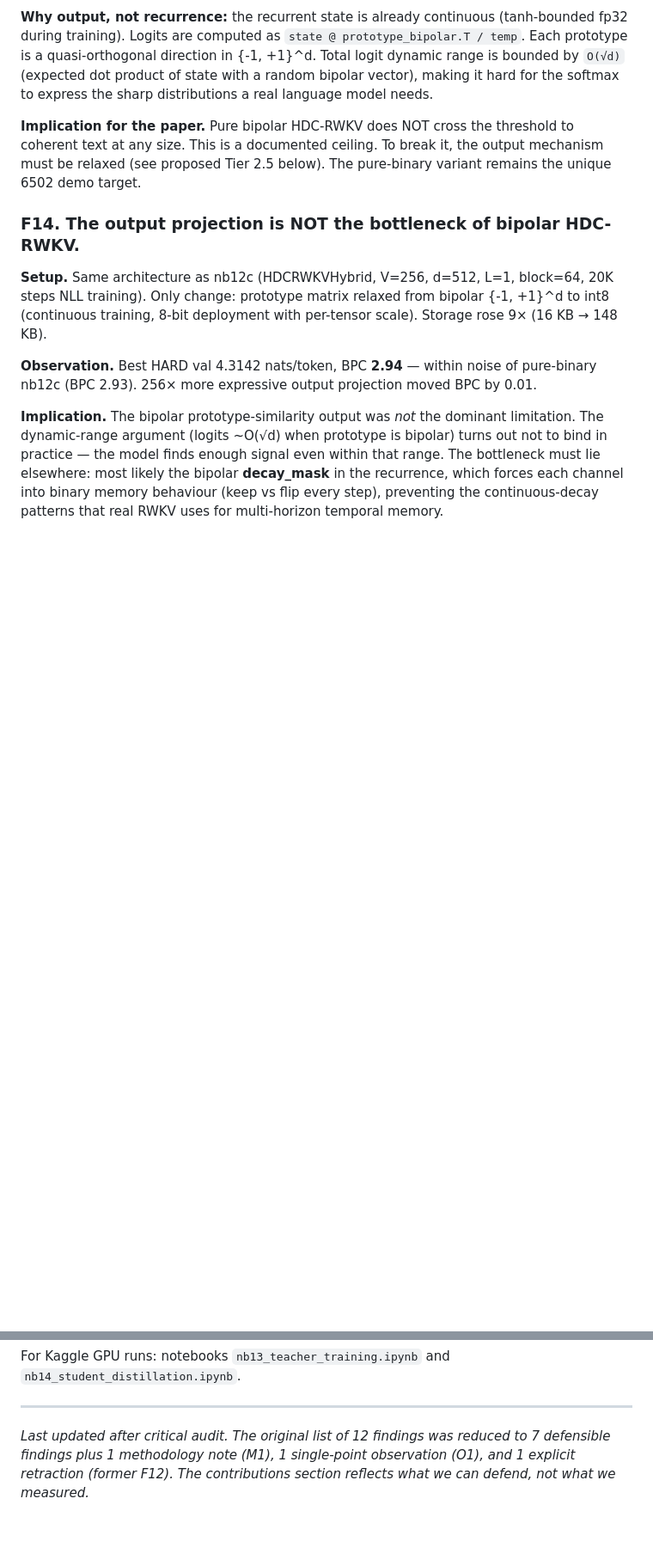
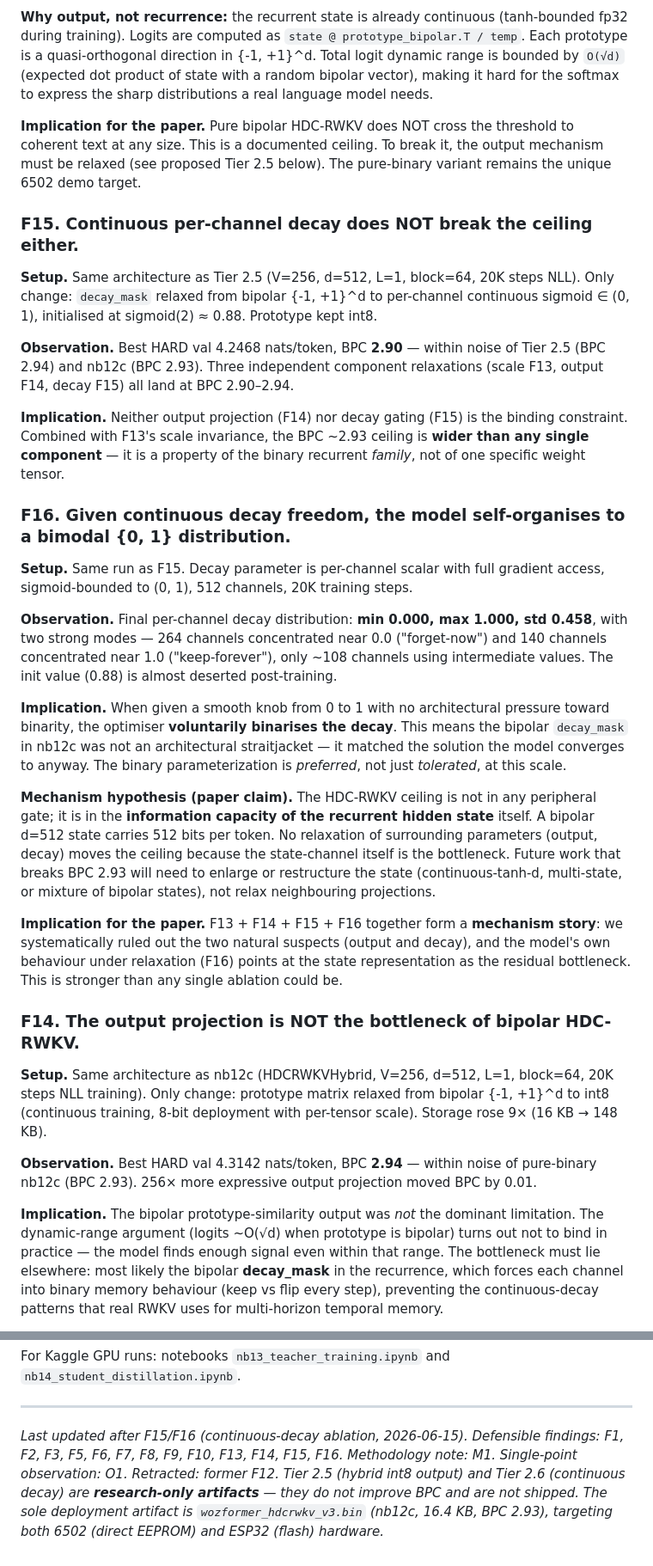
Before and after one commit to elixpo/wozformer, a Markdown page: docs/findings.md, 2 parts joined by grey strips. Shown at 86% size. Drawn GitHub-style; blank space fills up the shorter version.

Commit message:
updated findings

```diff
--- a/docs/findings.md
+++ b/docs/findings.md
@@ -250,6 +257,52 @@ to coherent text at any size. This is a documented ceiling. To break it, the
 output mechanism must be relaxed (see proposed Tier 2.5 below). The pure-binary
 variant remains the unique 6502 demo target.
 
+### F15. Continuous per-channel decay does NOT break the ceiling either.
+
+**Setup.** Same architecture as Tier 2.5 (V=256, d=512, L=1, block=64, 20K steps NLL).
+Only change: `decay_mask` relaxed from bipolar {-1, +1}^d to per-channel continuous
+sigmoid ∈ (0, 1), initialised at sigmoid(2) ≈ 0.88. Prototype kept int8.
+
+**Observation.** Best HARD val 4.2468 nats/token, BPC **2.90** — within noise of
+Tier 2.5 (BPC 2.94) and nb12c (BPC 2.93). Three independent component relaxations
+(scale F13, output F14, decay F15) all land at BPC 2.90–2.94.
+
+**Implication.** Neither output projection (F14) nor decay gating (F15) is the
+binding constraint. Combined with F13's scale invariance, the BPC ~2.93 ceiling
+is **wider than any single component** — it is a property of the binary recurrent
+*family*, not of one specific weight tensor.
+
+### F16. Given continuous decay freedom, the model self-organises to a bimodal {0, 1} distribution.
+
+**Setup.** Same run as F15. Decay parameter is per-channel scalar with full
+gradient access, sigmoid-bounded to (0, 1), 512 channels, 20K training steps.
+
+**Observation.** Final per-channel decay distribution: **min 0.000, max 1.000,
+std 0.458**, with two strong modes — 264 channels concentrated near 0.0
+("forget-now") and 140 channels concentrated near 1.0 ("keep-forever"),
+only ~108 channels using intermediate values. The init value (0.88) is almost
+deserted post-training.
+
+**Implication.** When given a smooth knob from 0 to 1 with no architectural
+pressure toward binarity, the optimiser **voluntarily binarises the decay**.
+This means the bipolar `decay_mask` in nb12c was not an architectural
+straitjacket — it matched the solution the model converges to anyway. The
+binary parameterization is *preferred*, not just *tolerated*, at this scale.
+
+**Mechanism hypothesis (paper claim).** The HDC-RWKV ceiling is not in any
+peripheral gate; it is in the **information capacity of the recurrent hidden
+state** itself. A bipolar d=512 state carries 512 bits per token. No relaxation
+of surrounding parameters (output, decay) moves the ceiling because the
+state-channel itself is the bottleneck. Future work that breaks BPC 2.93 will
+need to enlarge or restructure the state (continuous-tanh-d, multi-state, or
+mixture of bipolar states), not relax neighbouring projections.
+
+**Implication for the paper.** F13 + F14 + F15 + F16 together form a
+**mechanism story**: we systematically ruled out the two natural suspects
+(output and decay), and the model's own behaviour under relaxation (F16)
+points at the state representation as the residual bottleneck. This is
+stronger than any single ablation could be.
+
 ### F14. The output projection is NOT the bottleneck of bipolar HDC-RWKV.
 
 **Setup.** Same architecture as nb12c (HDCRWKVHybrid, V=256, d=512, L=1, block=64,
@@ -424,7 +477,10 @@ For Kaggle GPU runs: notebooks `nb13_teacher_training.ipynb` and
 
 ---
 
-*Last updated after critical audit. The original list of 12 findings was reduced
-to 7 defensible findings plus 1 methodology note (M1), 1 single-point observation
-(O1), and 1 explicit retraction (former F12). The contributions section reflects
-what we can defend, not what we measured.*
+*Last updated after F15/F16 (continuous-decay ablation, 2026-06-15).
+Defensible findings: F1, F2, F3, F5, F6, F7, F8, F9, F10, F13, F14, F15, F16.
+Methodology note: M1. Single-point observation: O1. Retracted: former F12.
+Tier 2.5 (hybrid int8 output) and Tier 2.6 (continuous decay) are
+**research-only artifacts** — they do not improve BPC and are not shipped.
+The sole deployment artifact is `wozformer_hdcrwkv_v3.bin` (nb12c, 16.4 KB,
+BPC 2.93), targeting both 6502 (direct EEPROM) and ESP32 (flash) hardware.*
```
Also changed, not shown: other parts of docs/findings.md (+7 -0 lines).
